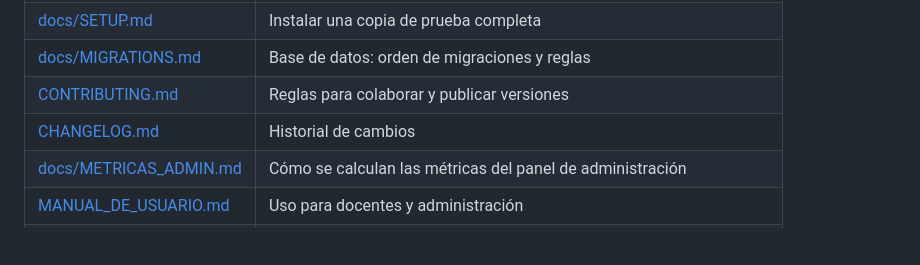
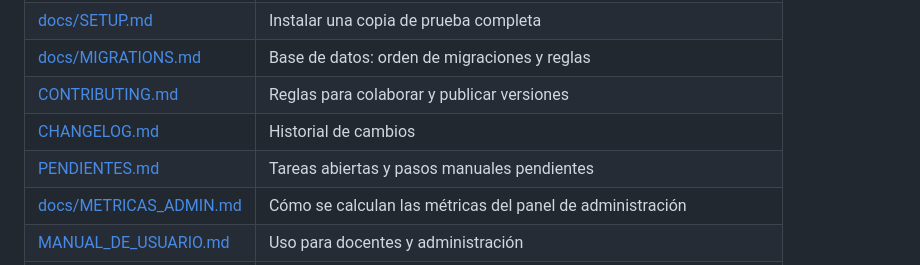
Before and after one commit to billioG/proyectoX, a Markdown page: README.md, the part around the change. Rendered like a GitHub page; blank space fills up the shorter version.

```diff
--- a/README.md
+++ b/README.md
@@ -31,6 +31,7 @@ En producción: [clases.yoaprendo.online](https://clases.yoaprendo.online)
 | [docs/MIGRATIONS.md](docs/MIGRATIONS.md) | Base de datos: orden de migraciones y reglas |
 | [CONTRIBUTING.md](CONTRIBUTING.md) | Reglas para colaborar y publicar versiones |
 | [CHANGELOG.md](CHANGELOG.md) | Historial de cambios |
+| [PENDIENTES.md](PENDIENTES.md) | Tareas abiertas y pasos manuales pendientes |
 | [docs/METRICAS_ADMIN.md](docs/METRICAS_ADMIN.md) | Cómo se calculan las métricas del panel de administración |
 | [MANUAL_DE_USUARIO.md](MANUAL_DE_USUARIO.md) | Uso para docentes y administración |
 | [school-node/README.md](school-node/README.md) | Instalar el nodo escolar en una Raspberry Pi |
```
Also changed, not shown: PENDIENTES.md (added, +106 -0 lines).
